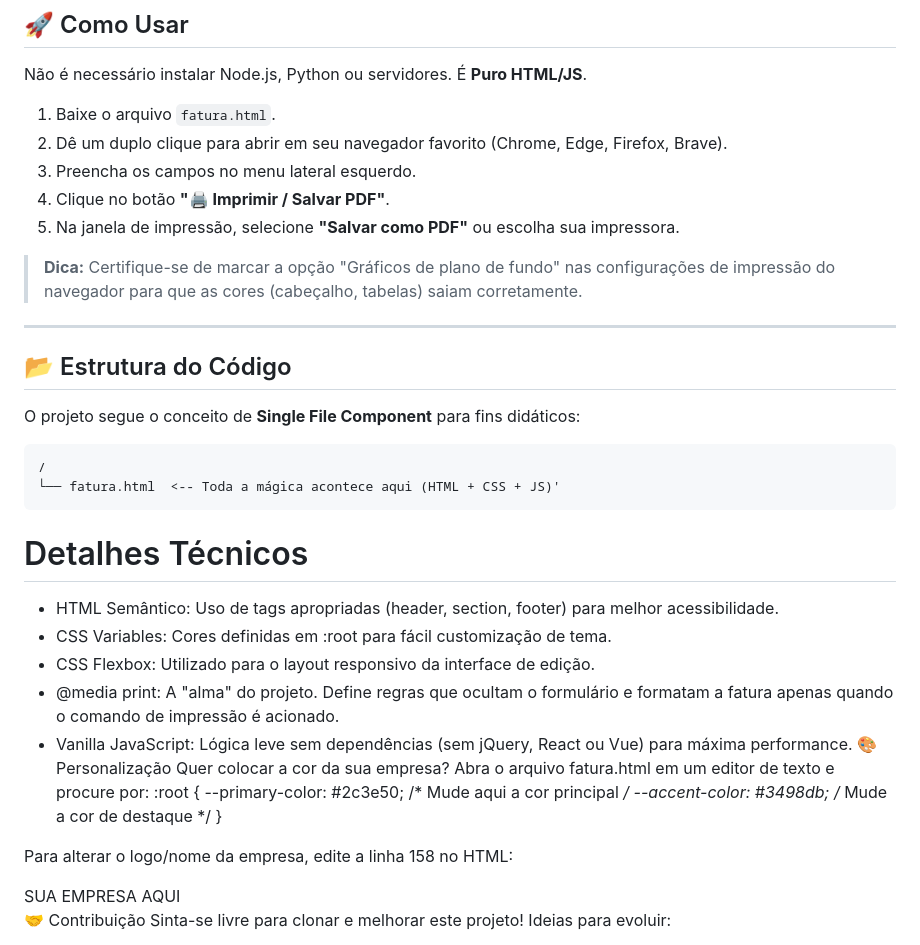
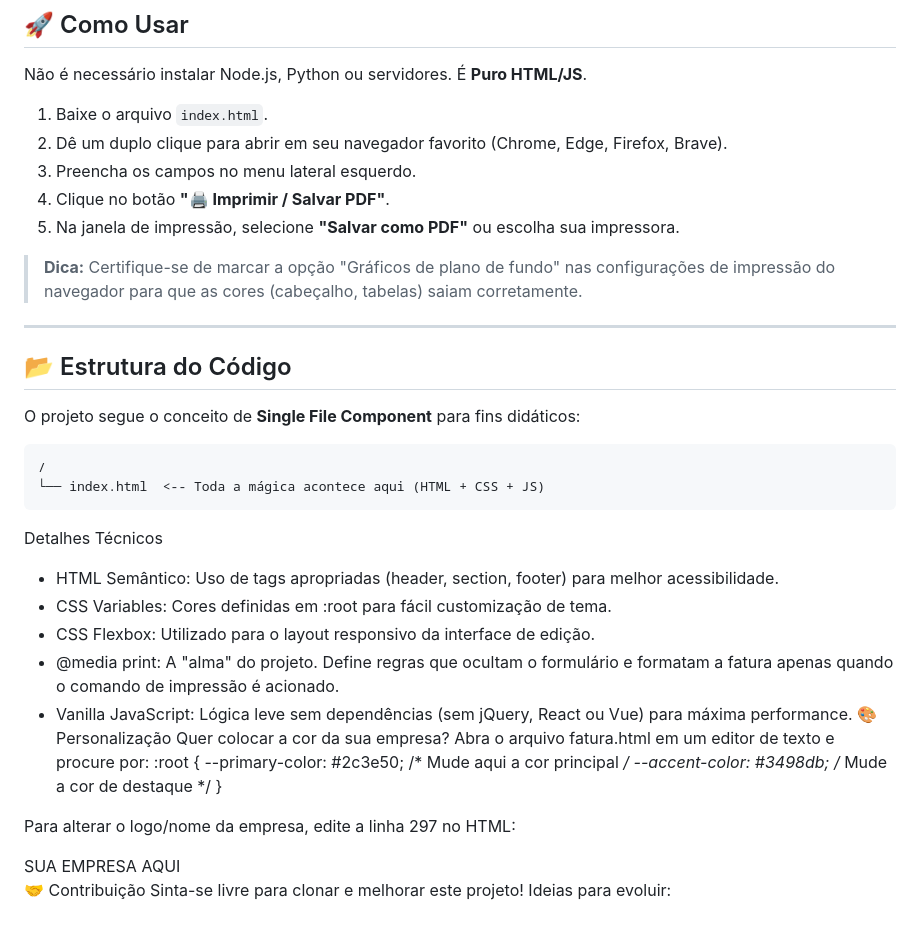
Before and after one commit to BlitzIY/InvoiceGenerator-, a Markdown page: README.md, the part around the change. Drawn GitHub-style.

````diff
--- a/README.md
+++ b/README.md
@@ -38,7 +38,7 @@ O diferencial é o uso inteligente de **CSS Media Queries**, permitindo que a te
 
 Não é necessário instalar Node.js, Python ou servidores. É **Puro HTML/JS**.
 
-1.  Baixe o arquivo `fatura.html`.
+1.  Baixe o arquivo `index.html`.
 2.  Dê um duplo clique para abrir em seu navegador favorito (Chrome, Edge, Firefox, Brave).
 3.  Preencha os campos no menu lateral esquerdo.
 4.  Clique no botão **"🖨️ Imprimir / Salvar PDF"**.
@@ -52,12 +52,11 @@ Não é necessário instalar Node.js, Python ou servidores. É **Puro HTML/JS**.
 
 O projeto segue o conceito de **Single File Component** para fins didáticos:
 
+```text
+/
+└── index.html  <-- Toda a mágica acontece aqui (HTML + CSS + JS)
 ```
-/
-└── fatura.html  <-- Toda a mágica acontece aqui (HTML + CSS + JS)'
-```
-
-# Detalhes Técnicos
+Detalhes Técnicos
  * HTML Semântico: Uso de tags apropriadas (header, section, footer) para melhor acessibilidade.
  * CSS Variables: Cores definidas em :root para fácil customização de tema.
  * CSS Flexbox: Utilizado para o layout responsivo da interface de edição.
@@ -70,7 +69,7 @@ Quer colocar a cor da sua empresa? Abra o arquivo fatura.html em um editor de te
     --accent-color: #3498db;  /* Mude a cor de destaque */
 }
 
-Para alterar o logo/nome da empresa, edite a linha 158 no HTML:
+Para alterar o logo/nome da empresa, edite a linha 297 no HTML:
 <div class="company-name">SUA EMPRESA AQUI</div>
 
 🤝 Contribuição
````
